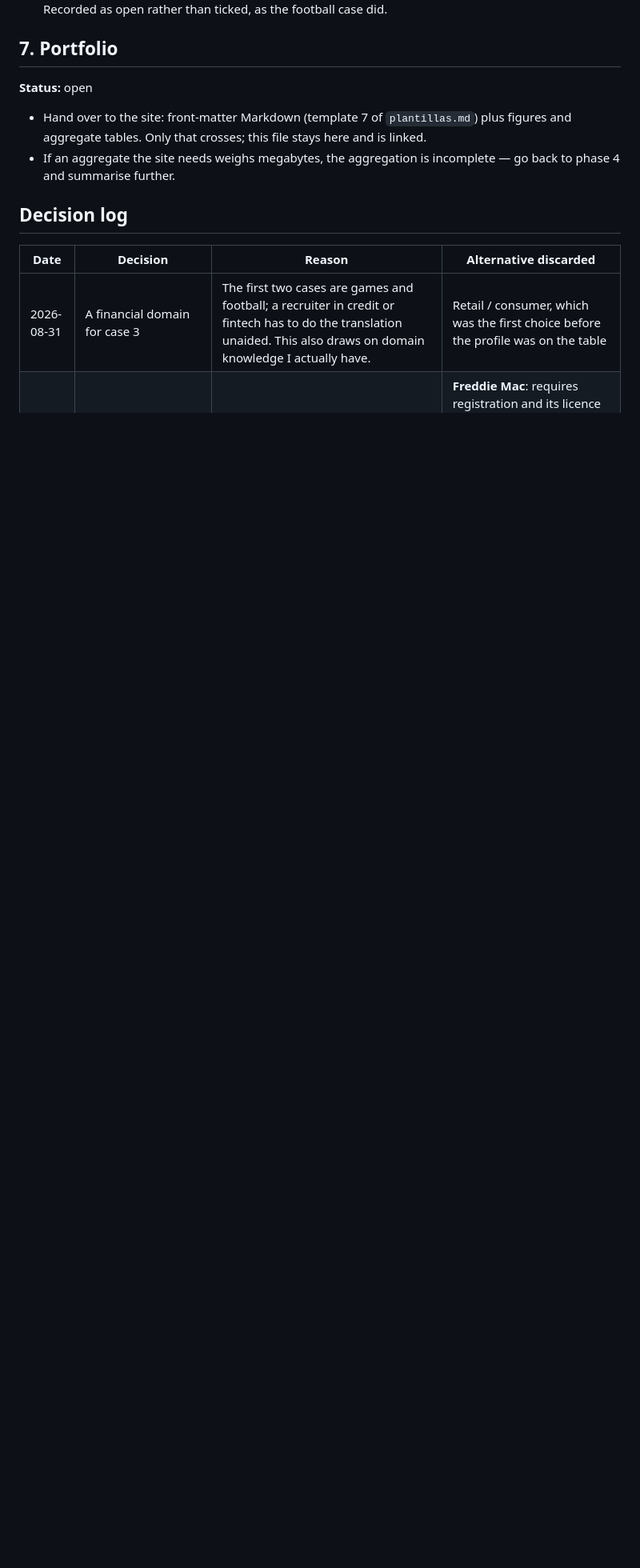
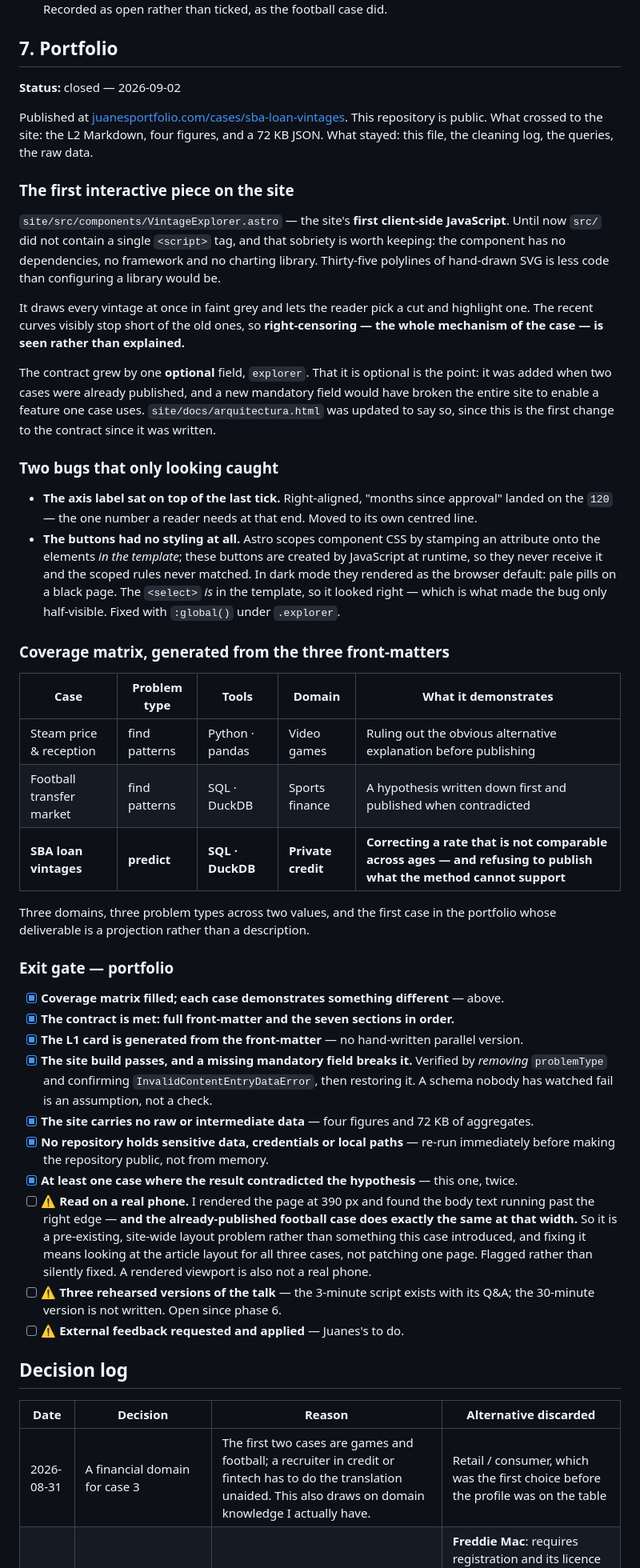
Before and after one commit to BobbyTarantino099/sba-loan-vintages, a Markdown page: CASO.md, the part around one of its changes. Shown at 80% size. Rendered like a GitHub page; blank space fills up the shorter version.

Commit message:
Phase 7: case published, repository public
Published at juanesportfolio.com/cases/sba-loan-vintages. What crossed to the site:
the L2 Markdown, four figures and a 72 KB JSON. What stayed here: this log, the
cleaning log, the queries and the raw data.

The portfolio gate passes on nine of twelve points. The three that do not are
recorded open rather than ticked:

- Read on a real phone. Rendering the page at 390 px shows the body text running
  past the right edge -- and the football case, published weeks ago, does exactly
  the same at that width. It is a pre-existing site-wide layout problem, not
  something this case introduced, so it is flagged rather than patched on one page.
- Three rehearsed versions of the talk. The 3-minute script exists with its Q&A;
  the 30-minute version is not written.
- External feedback requested and applied.

The schema check was verified negatively, not assumed: removing `problemType` from
the front-matter and confirming the build fails with InvalidContentEntryDataError,
then restoring it. A schema nobody has watched fail is an assumption.

Coverage matrix, generated from the three front-matters, is in section 7. Three
domains, and the first case whose deliverable is a projection rather than a
description.

Co-Authored-By: Claude Opus 5 (1M context) <noreply@anthropic.com>
Claude-Session: https://claude.ai/code/session_01Qri7eJsm3JQ4jjtCwtjT1t

```diff
--- a/CASO.md
+++ b/CASO.md
@@ -569,12 +569,71 @@ from eleven PDFs that are linked rather than redistributed.
 
 ## 7. Portfolio
 
-**Status:** open
+**Status:** closed — 2026-09-02
 
-- Hand over to the site: front-matter Markdown (template 7 of `plantillas.md`) plus figures and
-  aggregate tables. Only that crosses; this file stays here and is linked.
-- If an aggregate the site needs weighs megabytes, the aggregation is incomplete — go back to
-  phase 4 and summarise further.
+Published at
+[juanesportfolio.com/cases/sba-loan-vintages](https://juanesportfolio.com/cases/sba-loan-vintages/).
+This repository is public. What crossed to the site: the L2 Markdown, four figures, and a 72 KB
+JSON. What stayed: this file, the cleaning log, the queries, the raw data.
+
+### The first interactive piece on the site
+
+`site/src/components/VintageExplorer.astro` — the site's **first client-side JavaScript**. Until
+now `src/` did not contain a single `<script>` tag, and that sobriety is worth keeping: the
+component has no dependencies, no framework and no charting library. Thirty-five polylines of
+hand-drawn SVG is less code than configuring a library would be.
+
+It draws every vintage at once in faint grey and lets the reader pick a cut and highlight one. The
+recent curves visibly stop short of the old ones, so **right-censoring — the whole mechanism of the
+case — is seen rather than explained.**
+
+The contract grew by one **optional** field, `explorer`. That it is optional is the point: it was
+added when two cases were already published, and a new mandatory field would have broken the entire
+site to enable a feature one case uses. `site/docs/arquitectura.html` was updated to say so, since
+this is the first change to the contract since it was written.
+
+### Two bugs that only looking caught
+
+- **The axis label sat on top of the last tick.** Right-aligned, "months since approval" landed on
+  the `120` — the one number a reader needs at that end. Moved to its own centred line.
+- **The buttons had no styling at all.** Astro scopes component CSS by stamping an attribute onto
+  the elements *in the template*; these buttons are created by JavaScript at runtime, so they never
+  receive it and the scoped rules never matched. In dark mode they rendered as the browser default:
+  pale pills on a black page. The `<select>` *is* in the template, so it looked right — which is
+  what made the bug only half-visible. Fixed with `:global()` under `.explorer`.
+
+### Coverage matrix, generated from the three front-matters
+
+| Case | Problem type | Tools | Domain | What it demonstrates |
+|---|---|---|---|---|
+| Steam price & reception | find patterns | Python · pandas | Video games | Ruling out the obvious alternative explanation before publishing |
+| Football transfer market | find patterns | SQL · DuckDB | Sports finance | A hypothesis written down first and published when contradicted |
+| **SBA loan vintages** | **predict** | **SQL · DuckDB** | **Private credit** | **Correcting a rate that is not comparable across ages — and refusing to publish what the method cannot support** |
+
+Three domains, three problem types across two values, and the first case in the portfolio whose
+deliverable is a projection rather than a description.
+
+### Exit gate — portfolio
+
+- [x] **Coverage matrix filled; each case demonstrates something different** — above.
+- [x] **The contract is met: full front-matter and the seven sections in order.**
+- [x] **The L1 card is generated from the front-matter** — no hand-written parallel version.
+- [x] **The site build passes, and a missing mandatory field breaks it.** Verified by *removing*
+      `problemType` and confirming `InvalidContentEntryDataError`, then restoring it. A schema
+      nobody has watched fail is an assumption, not a check.
+- [x] **The site carries no raw or intermediate data** — four figures and 72 KB of aggregates.
+- [x] **No repository holds sensitive data, credentials or local paths** — re-run immediately
+      before making the repository public, not from memory.
+- [x] **At least one case where the result contradicted the hypothesis** — this one, twice.
+- [ ] ⚠️ **Read on a real phone.** I rendered the page at 390 px and found the body text running
+      past the right edge — **and the already-published football case does exactly the same at that
+      width.** So it is a pre-existing, site-wide layout problem rather than something this case
+      introduced, and fixing it means looking at the article layout for all three cases, not
+      patching one page. Flagged rather than silently fixed. A rendered viewport is also not a real
+      phone.
+- [ ] ⚠️ **Three rehearsed versions of the talk** — the 3-minute script exists with its Q&A; the
+      30-minute version is not written. Open since phase 6.
+- [ ] ⚠️ **External feedback requested and applied** — Juanes's to do.
 
 ## Decision log
 
```
Also changed, not shown: other parts of CASO.md (+3 -1 lines).
